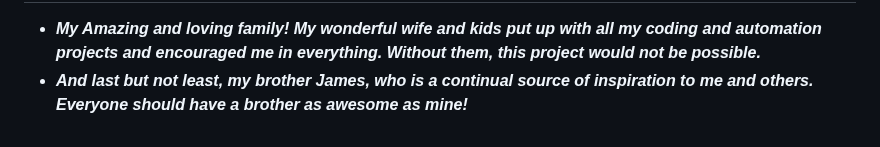
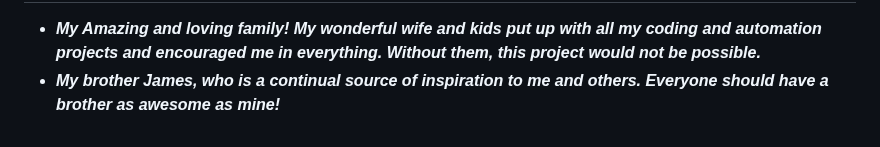
Before and after one commit to rjsears/chia_plot_manager, a Markdown page: README.md, the part around the change. Drawn GitHub-style.

```diff
--- a/README.md
+++ b/README.md
@@ -746,7 +746,7 @@ This project is licensed under the MIT License - see the MIT License for details
 
 ## Acknowledgments
 * **My Amazing and loving family!** My wonderful wife and kids put up with all my coding and automation projects and encouraged me in everything. Without them, this project would not be possible.
-* And last but not least, my brother James, who is a continual source of inspiration to me and others. Everyone should have a brother as awesome as mine!
+* **My brother James**, who is a continual source of inspiration to me and others. Everyone should have a brother as awesome as mine!
 
 
 </p>
```
